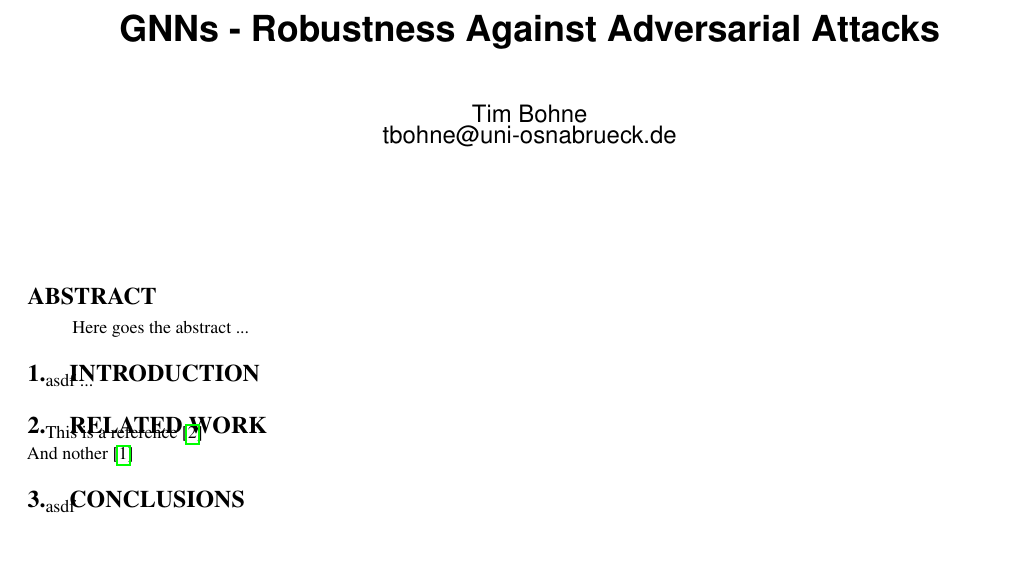
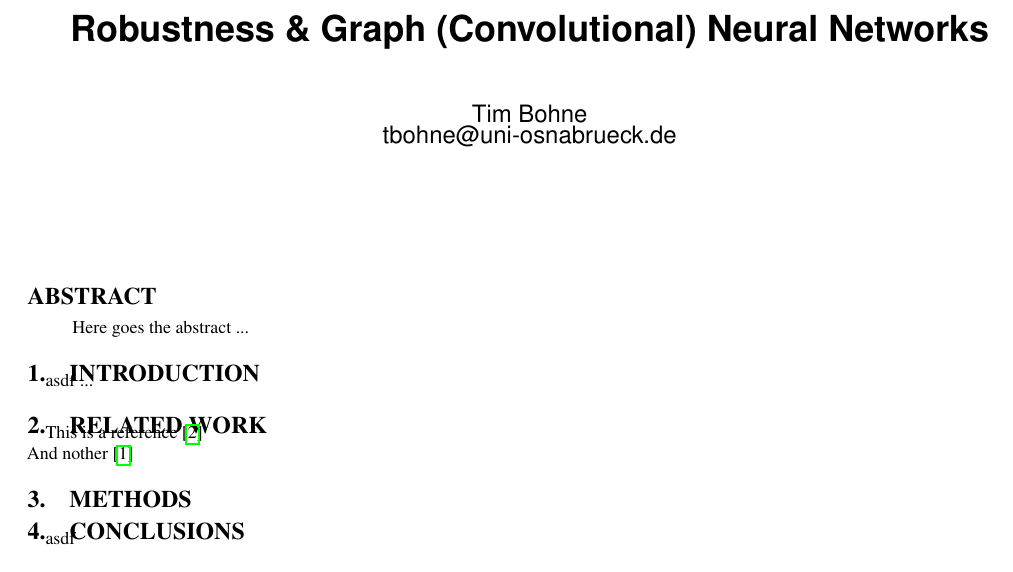
Before and after one commit to tbohne/SML20, a LaTeX paper (tex_files/main.tex): part of the page, cut at the place of the change, the shorter picture padded with empty space. Compiled offline with pdfLaTeX.

Commit message:
minor changes

```diff
--- a/tex_files/main.tex
+++ b/tex_files/main.tex
@@ -17,7 +17,7 @@
 \begin{document}
 
 
-\title{GNNs - Robustness Against Adversarial Attacks}
+\title{Robustness \& Graph (Convolutional) Neural Networks}
 
 
 \numberofauthors{1}
@@ -45,6 +47,8 @@ asdf ...
 This is a reference \cite{Z_gner_2019}\newline
 And nother \cite{10.1145/3394486.3403217}
 
+\section{Methods}
+
 
 \section{Conclusions}
 asdf
```
Also changed, not shown: tex_files/main.tex (2 more changed lines).
